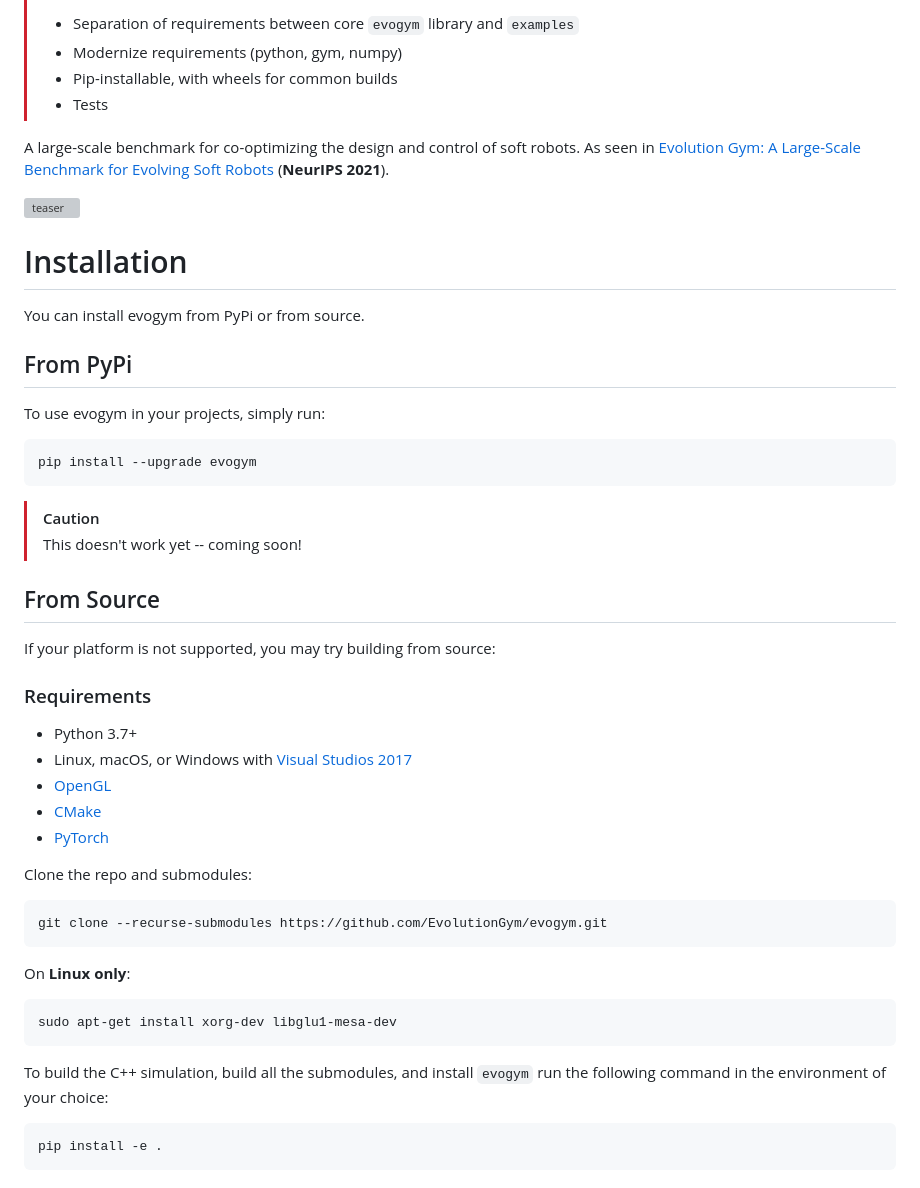
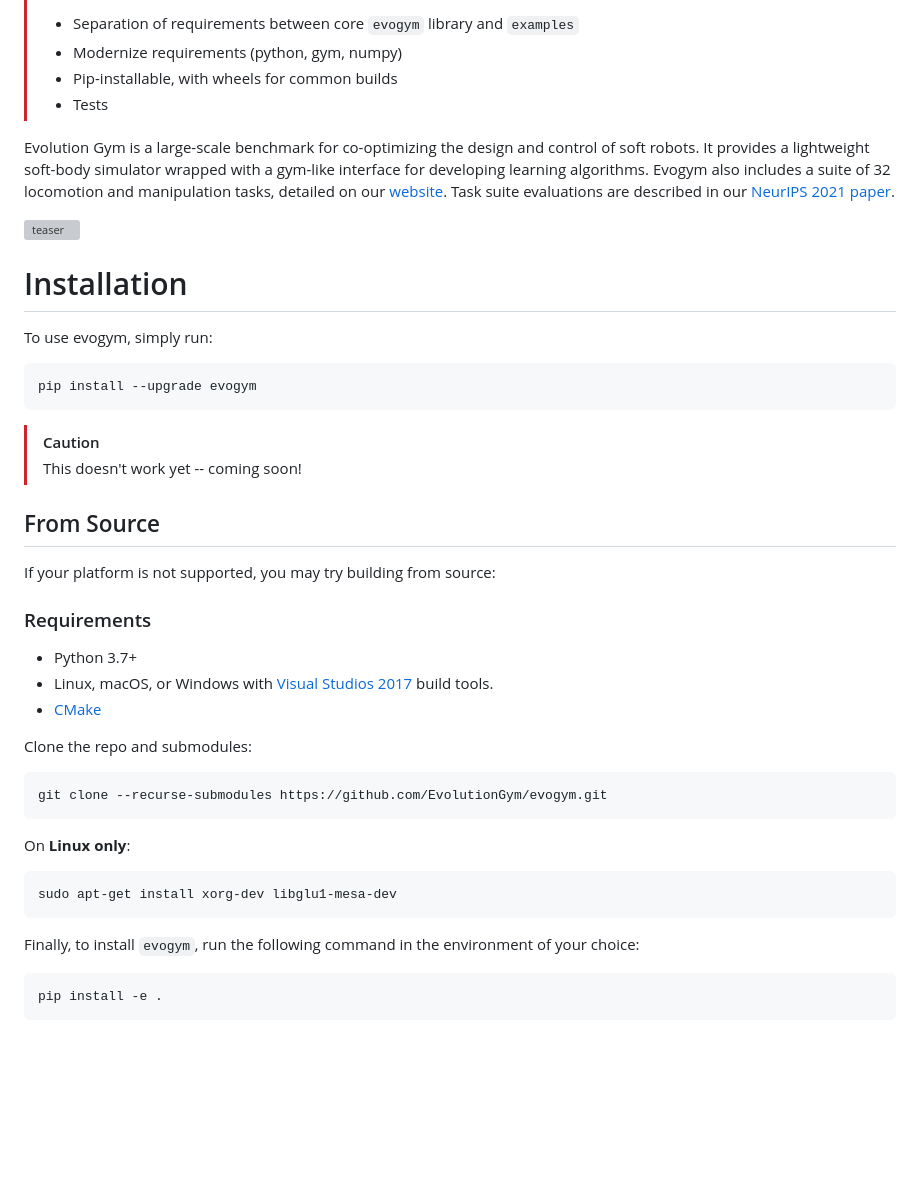
Before and after one commit to EvolutionGym/evogym, a Markdown page: README.md, the part around one of its changes. GitHub-like rendering; blank space fills up the shorter version; grey boxes are pictures that could not be loaded.

````diff
--- a/README.md
+++ b/README.md
@@ -9,18 +9,14 @@
 > - Pip-installable, with wheels for common builds
 > - Tests
 
-A large-scale benchmark for co-optimizing the design and control of soft robots. As seen in [Evolution Gym: A Large-Scale Benchmark for Evolving Soft Robots](https://evolutiongym.github.io/) (**NeurIPS 2021**).
+Evolution Gym is a large-scale benchmark for co-optimizing the design and control of soft robots. It provides a lightweight soft-body simulator wrapped with a gym-like interface for developing learning algorithms. Evogym also includes a suite of 32 locomotion and manipulation tasks, detailed on our [website](https://evolutiongym.github.io/all-tasks). Task suite evaluations are described in our [NeurIPS 2021 paper](https://arxiv.org/pdf/2201.09863).
 
 [//]: # (<img src="images/teaser.gif" alt="teaser" width="800"/>)
 ![teaser](images/teaser.gif)
 
 # Installation
 
-You can install evogym from PyPi or from source.
-
-## From PyPi
-
-To use evogym in your projects, simply run:
+To use evogym, simply run:
 
 ```shell
 pip install --upgrade evogym
@@ -36,10 +32,8 @@ If your platform is not supported, you may try building from source:
 ### Requirements
 
 * Python 3.7+
-* Linux, macOS, or Windows with [Visual Studios 2017](https://visualstudio.microsoft.com/vs/older-downloads/)
-* [OpenGL](https://www.opengl.org//)
+* Linux, macOS, or Windows with [Visual Studios 2017](https://visualstudio.microsoft.com/vs/older-downloads/) build tools.
 * [CMake](https://cmake.org/download/)
-* [PyTorch](http://pytorch.org/)
 
 Clone the repo and submodules:
 
@@ -53,7 +47,7 @@ On **Linux only**:
 sudo apt-get install xorg-dev libglu1-mesa-dev
 ```
 
-To build the C++ simulation, build all the submodules, and install `evogym` run the following command in the environment of your choice:
+Finally, to install `evogym`, run the following command in the environment of your choice:
 
 ```shell
 pip install -e .
````
Also changed, not shown: other parts of README.md (+57 -12 lines), images/design-tool.gif (added), 3 other files.
